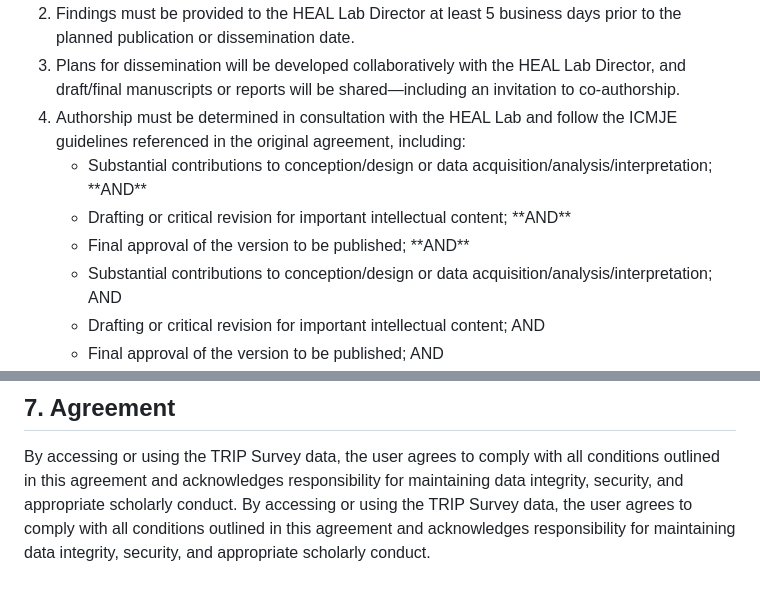
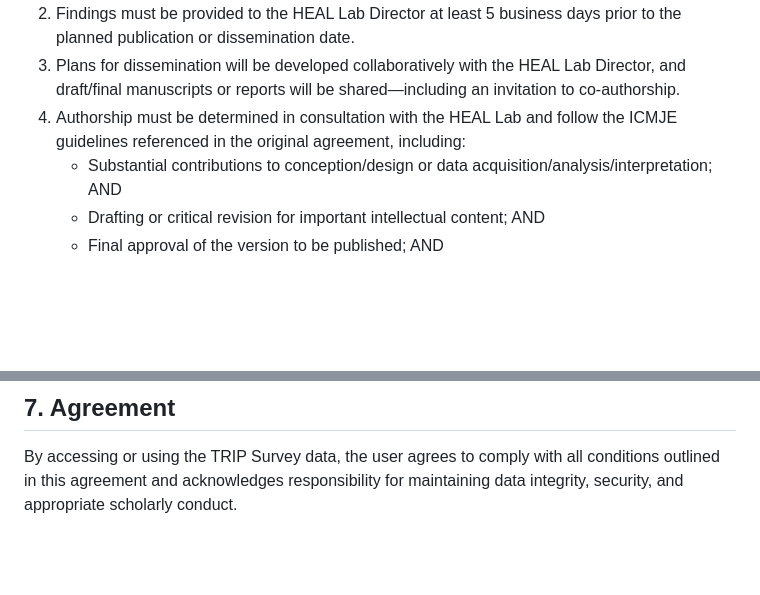
Before and after one commit to jorgeandr3s/heal, a Markdown page: TRIP/Public Data/README.md, 2 parts joined by grey strips. Rendered like a GitHub page; blank space fills up the shorter version.

Commit message:
minor typos

```diff
--- a/TRIP/Public Data/README.md
+++ b/TRIP/Public Data/README.md
@@ -35,9 +35,6 @@ The TRIP Survey database is the property of the HEAL Lab. Shared use of the data
   <li> Plans for dissemination will be developed collaboratively with the HEAL Lab Director, and draft/final manuscripts or reports will be shared—including an invitation to co-authorship.</li>
   <li> Authorship must be determined in consultation with the HEAL Lab and follow the ICMJE guidelines referenced in the original agreement, including:
   <ul>
-  <li> Substantial contributions to conception/design or data acquisition/analysis/interpretation; **AND** </li>
-  <li> Drafting or critical revision for important intellectual content; **AND** </li>
-  <li> Final approval of the version to be published; **AND** </li>
   <li> Substantial contributions to conception/design or data acquisition/analysis/interpretation; AND </li>
   <li> Drafting or critical revision for important intellectual content; AND </li>
   <li> Final approval of the version to be published; AND </li>
@@ -55,4 +52,3 @@ Because the TRIP Survey may undergo updates to improve quality, incorporate new
 
 ## 7. Agreement
 By accessing or using the TRIP Survey data, the user agrees to comply with all conditions outlined in this agreement and acknowledges responsibility for maintaining data integrity, security, and appropriate scholarly conduct.
-By accessing or using the TRIP Survey data, the user agrees to comply with all conditions outlined in this agreement and acknowledges responsibility for maintaining data integrity, security, and appropriate scholarly conduct.
```
